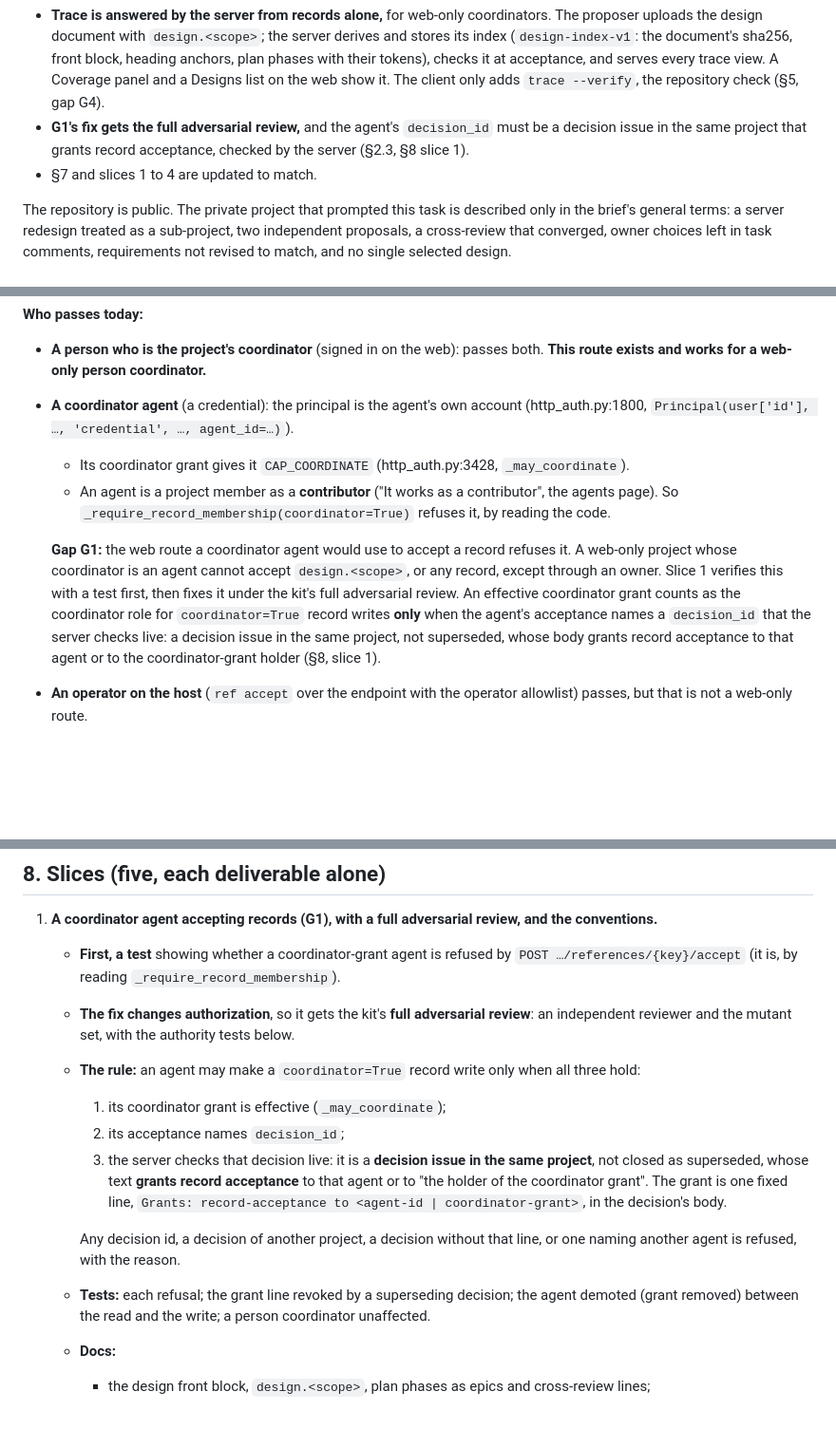
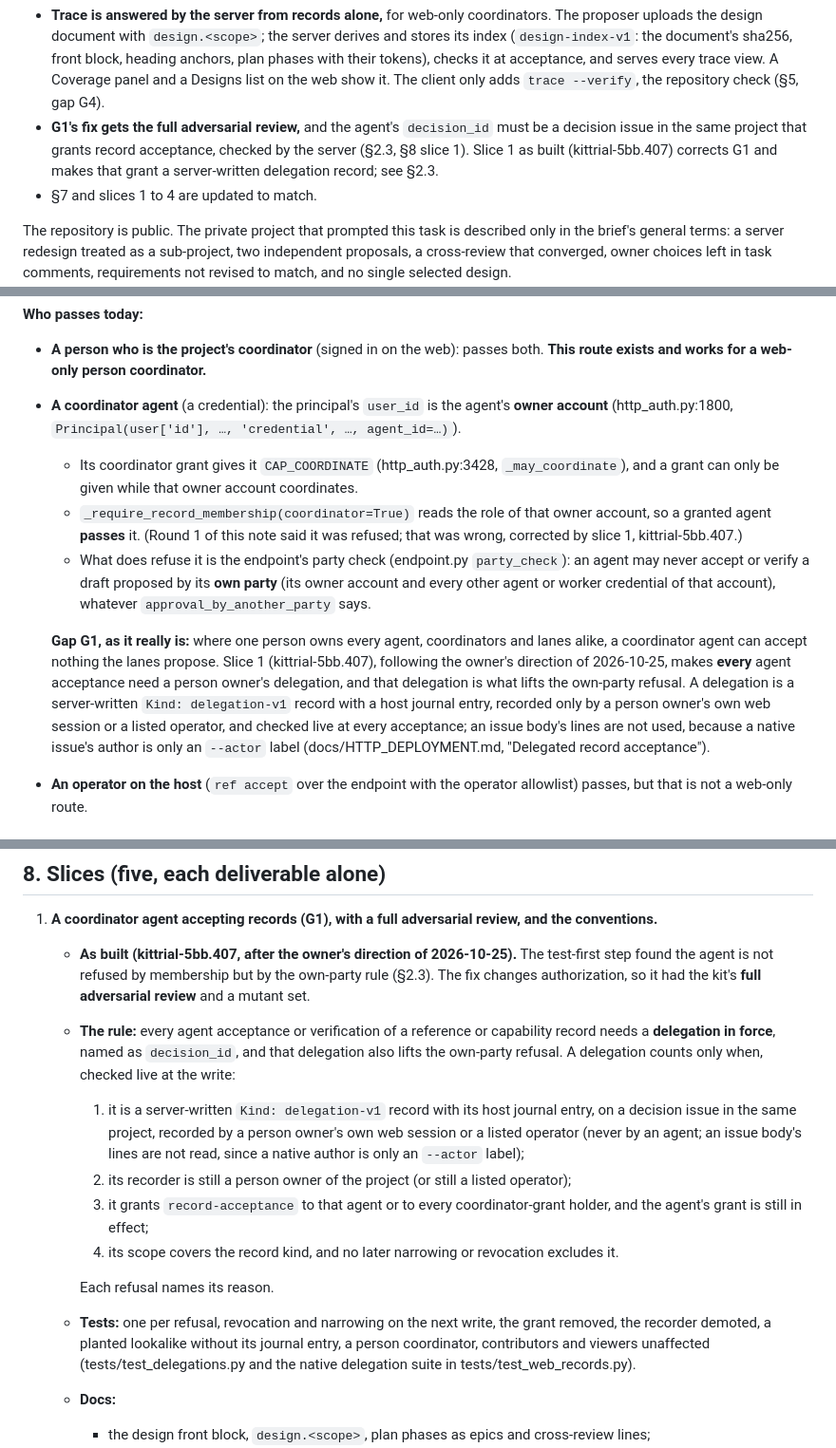
Before and after one commit to jamesjennens/orchestra, a Markdown page: docs/design/TRACEABILITY_DESIGN.md, 3 parts joined by grey strips. Shown at 95% size. Drawn GitHub-style; blank space fills up the shorter version.

Commit message:
Traceability note: correct G1 (the own-party rule, not membership) and slice 1 as built (kittrial-5bb.407)
Co-Authored-By: Claude Opus 5.5 <noreply@anthropic.com>

```diff
--- a/docs/design/TRACEABILITY_DESIGN.md
+++ b/docs/design/TRACEABILITY_DESIGN.md
@@ -24,7 +24,8 @@ Plan checkpoint `01a16f7a`, verified by the coordinator on 2026-10-24, with thes
   gap G4).
 - **G1's fix gets the full adversarial review,** and the agent's `decision_id` must be a decision
   issue in the same project that grants record acceptance, checked by the server (§2.3, §8
-  slice 1).
+  slice 1). Slice 1 as built (kittrial-5bb.407) corrects G1 and makes that grant a server-written
+  delegation record; see §2.3.
 - §7 and slices 1 to 4 are updated to match.
 
 The repository is public. The private project that prompted this task is described only in the
@@ -170,19 +171,25 @@ It requires:
 **Who passes today:**
 - **A person who is the project's coordinator** (signed in on the web): passes both. **This route
   exists and works for a web-only person coordinator.**
-- **A coordinator agent** (a credential): the principal is the agent's own account
-  (http_auth.py:1800, `Principal(user['id'], …, 'credential', …, agent_id=…)`).
-  - Its coordinator grant gives it `CAP_COORDINATE` (http_auth.py:3428, `_may_coordinate`).
-  - An agent is a project member as a **contributor** ("It works as a contributor", the agents
-    page). So `_require_record_membership(coordinator=True)` refuses it, by reading the code.
+- **A coordinator agent** (a credential): the principal's `user_id` is the agent's **owner
+  account** (http_auth.py:1800, `Principal(user['id'], …, 'credential', …, agent_id=…)`).
+  - Its coordinator grant gives it `CAP_COORDINATE` (http_auth.py:3428, `_may_coordinate`), and a
+    grant can only be given while that owner account coordinates.
+  - `_require_record_membership(coordinator=True)` reads the role of that owner account, so a
+    granted agent **passes** it. (Round 1 of this note said it was refused; that was wrong,
+    corrected by slice 1, kittrial-5bb.407.)
+  - What does refuse it is the endpoint's party check (endpoint.py `party_check`): an agent may
+    never accept or verify a draft proposed by its **own party** (its owner account and every
+    other agent or worker credential of that account), whatever `approval_by_another_party` says.
 
-  **Gap G1:** the web route a coordinator agent would use to accept a record refuses it. A
-  web-only project whose coordinator is an agent cannot accept `design.<scope>`, or any record,
-  except through an owner. Slice 1 verifies this with a test first, then fixes it under the kit's
-  full adversarial review. An effective coordinator grant counts as the coordinator role for
-  `coordinator=True` record writes **only** when the agent's acceptance names a `decision_id` that
-  the server checks live: a decision issue in the same project, not superseded, whose body grants
-  record acceptance to that agent or to the coordinator-grant holder (§8, slice 1).
+  **Gap G1, as it really is:** where one person owns every agent, coordinators and lanes alike, a
+  coordinator agent can accept nothing the lanes propose. Slice 1 (kittrial-5bb.407), following
+  the owner's direction of 2026-10-25, makes **every** agent acceptance need a person owner's
+  delegation, and that delegation is what lifts the own-party refusal. A delegation is a
+  server-written `Kind: delegation-v1` record with a host journal entry, recorded only by a person
+  owner's own web session or a listed operator, and checked live at every acceptance; an issue
+  body's lines are not used, because a native issue's author is only an `--actor` label
+  (docs/HTTP_DEPLOYMENT.md, "Delegated record acceptance").
 - **An operator on the host** (`ref accept` over the endpoint with the operator allowlist) passes,
   but that is not a web-only route.
 
@@ -524,22 +531,26 @@ of a kittrial-sized export, as the context index did for find.
 
 1. **A coordinator agent accepting records (G1), with a full adversarial review, and the
    conventions.**
-   - **First, a test** showing whether a coordinator-grant agent is refused by
-     `POST …/references/{key}/accept` (it is, by reading `_require_record_membership`).
-   - **The fix changes authorization**, so it gets the kit's **full adversarial review**: an
-     independent reviewer and the mutant set, with the authority tests below.
-   - **The rule:** an agent may make a `coordinator=True` record write only when all three hold:
-     1. its coordinator grant is effective (`_may_coordinate`);
-     2. its acceptance names `decision_id`;
-     3. the server checks that decision live: it is a **decision issue in the same project**,
-        not closed as superseded, whose text **grants record acceptance** to that agent or to
-        "the holder of the coordinator grant". The grant is one fixed line,
-        `Grants: record-acceptance to <agent-id | coordinator-grant>`, in the decision's body.
+   - **As built (kittrial-5bb.407, after the owner's direction of 2026-10-25).** The test-first
+     step found the agent is not refused by membership but by the own-party rule (§2.3). The
+     fix changes authorization, so it had the kit's **full adversarial review** and a mutant set.
+   - **The rule:** every agent acceptance or verification of a reference or capability record
+     needs a **delegation in force**, named as `decision_id`, and that delegation also lifts the
+     own-party refusal. A delegation counts only when, checked live at the write:
+     1. it is a server-written `Kind: delegation-v1` record with its host journal entry, on a
+        decision issue in the same project, recorded by a person owner's own web session or a
+        listed operator (never by an agent; an issue body's lines are not read, since a native
+        author is only an `--actor` label);
+     2. its recorder is still a person owner of the project (or still a listed operator);
+     3. it grants `record-acceptance` to that agent or to every coordinator-grant holder, and the
+        agent's grant is still in effect;
+     4. its scope covers the record kind, and no later narrowing or revocation excludes it.
 
-     Any decision id, a decision of another project, a decision without that line, or one
-     naming another agent is refused, with the reason.
-   - **Tests:** each refusal; the grant line revoked by a superseding decision; the agent
-     demoted (grant removed) between the read and the write; a person coordinator unaffected.
+     Each refusal names its reason.
+   - **Tests:** one per refusal, revocation and narrowing on the next write, the grant removed,
+     the recorder demoted, a planted lookalike without its journal entry, a person coordinator,
+     contributors and viewers unaffected (tests/test_delegations.py and the native delegation
+     suite in tests/test_web_records.py).
    - **Docs:**
      - the design front block, `design.<scope>`, plan phases as epics and cross-review lines;
      - the design-round convention (§4) for coordinators and lanes (WORKER_GUIDE and the
```
Also changed, not shown: other parts of docs/design/TRACEABILITY_DESIGN.md (+1 -1 lines).
